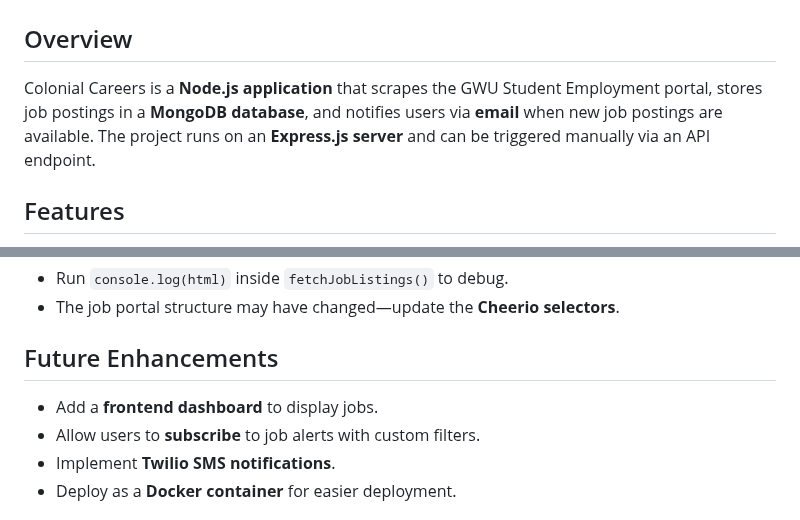
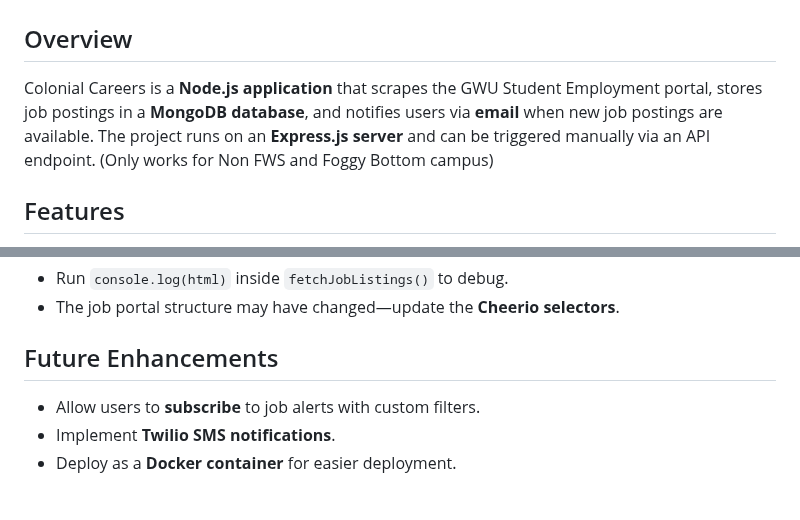
Before and after one commit to Anket11/gwu-talent-management-cron-job, a Markdown page: README.md, 2 parts joined by grey strips. Rendered like a GitHub page.

```diff
--- a/README.md
+++ b/README.md
@@ -1,7 +1,7 @@
 # Colonial Careers - Job Scraper and Notifier
 
 ## Overview
-Colonial Careers is a **Node.js application** that scrapes the GWU Student Employment portal, stores job postings in a **MongoDB database**, and notifies users via **email** when new job postings are available. The project runs on an **Express.js server** and can be triggered manually via an API endpoint.
+Colonial Careers is a **Node.js application** that scrapes the GWU Student Employment portal, stores job postings in a **MongoDB database**, and notifies users via **email** when new job postings are available. The project runs on an **Express.js server** and can be triggered manually via an API endpoint. (Only works for Non FWS and Foggy Bottom campus)
 
 ## Features
 - **Scrapes job listings** from the GWU job portal
@@ -89,7 +89,6 @@ The script runs periodically using `cron-job`. It is currently configured to run
 - The job portal structure may have changed—update the **Cheerio selectors**.
 
 ## Future Enhancements
-- Add a **frontend dashboard** to display jobs.
 - Allow users to **subscribe** to job alerts with custom filters.
 - Implement **Twilio SMS notifications**.
 - Deploy as a **Docker container** for easier deployment.
```
